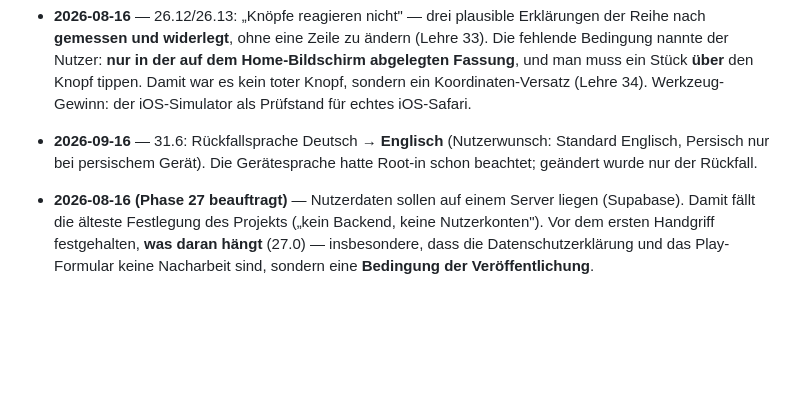
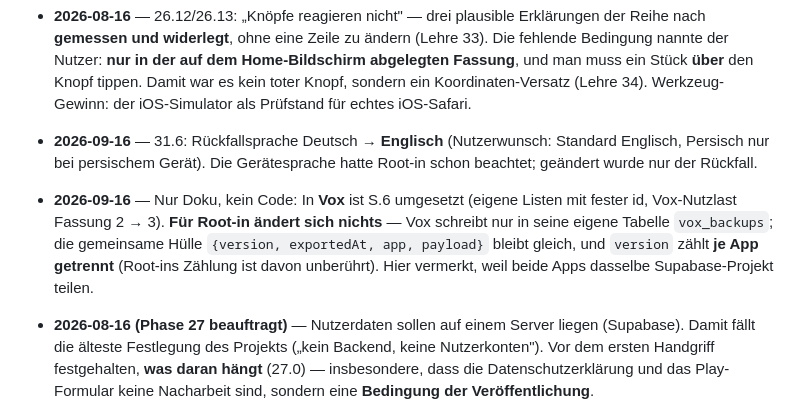
Before and after one commit to lukasylilli/Root-in, a Markdown page: PLAN.md, the part around the change. GitHub-like rendering; blank space fills up the shorter version.

Commit message:
docs: Vox S.6 vermerkt — für Root-in keine Änderung (gemeinsames Supabase)

```diff
--- a/PLAN.md
+++ b/PLAN.md
@@ -767,6 +767,7 @@ Diese Phase sammelt die offenen Punkte aus früheren Phasen, die **kein Konto, k
 - **2026-08-14** — 26.10/26.11: vier gemeldete Web-Fehler, **zwei** Ursachen. **Die Meldung war nicht die Beobachtung** — „kein Internetzugang" auf „Heute" hieß in Wahrheit „Seite bleibt leer". Erst messen, dann reparieren. `dart:io` ist im Browser eine Attrappe (Lehre 30); beide Fundstellen hatten einen korrekten `try`-Block, er stand nur **eine Zeile zu spät**. Eine Regel, die kein Verhaltenstest prüfen kann, bekam einen **Quelltext-Test**. Acht bestandene Browser-Prüfungen und trotzdem drei kaputte Seiten (Lehre 31); der erweiterte Durchgang wurde deshalb gegen den **kaputten** Stand gehalten (Lehre 32).
 - **2026-08-16** — 26.12/26.13: „Knöpfe reagieren nicht" — drei plausible Erklärungen der Reihe nach **gemessen und widerlegt**, ohne eine Zeile zu ändern (Lehre 33). Die fehlende Bedingung nannte der Nutzer: **nur in der auf dem Home-Bildschirm abgelegten Fassung**, und man muss ein Stück **über** den Knopf tippen. Damit war es kein toter Knopf, sondern ein Koordinaten-Versatz (Lehre 34). Werkzeug-Gewinn: der iOS-Simulator als Prüfstand für echtes iOS-Safari.
 - **2026-09-16** — 31.6: Rückfallsprache Deutsch → **Englisch** (Nutzerwunsch: Standard Englisch, Persisch nur bei persischem Gerät). Die Gerätesprache hatte Root-in schon beachtet; geändert wurde nur der Rückfall.
+- **2026-09-16** — Nur Doku, kein Code: In **Vox** ist S.6 umgesetzt (eigene Listen mit fester id, Vox-Nutzlast Fassung 2 → 3). **Für Root-in ändert sich nichts** — Vox schreibt nur in seine eigene Tabelle `vox_backups`; die gemeinsame Hülle `{version, exportedAt, app, payload}` bleibt gleich, und `version` zählt **je App getrennt** (Root-ins Zählung ist davon unberührt). Hier vermerkt, weil beide Apps dasselbe Supabase-Projekt teilen.
 - **2026-08-16 (Phase 27 beauftragt)** — Nutzerdaten sollen auf einem Server liegen (Supabase). Damit fällt die älteste Festlegung des Projekts („kein Backend, keine Nutzerkonten"). Vor dem ersten Handgriff festgehalten, **was daran hängt** (27.0) — insbesondere, dass die Datenschutzerklärung und das Play-Formular keine Nacharbeit sind, sondern eine **Bedingung der Veröffentlichung**.
 
 - **2026-08-17 (Phase 27 gebaut)** — Konto, Cloud-Sicherung, Datenschutz. Tragende Entscheidungen:
```
Also changed, not shown: MAP.md (+1 -0 lines).
